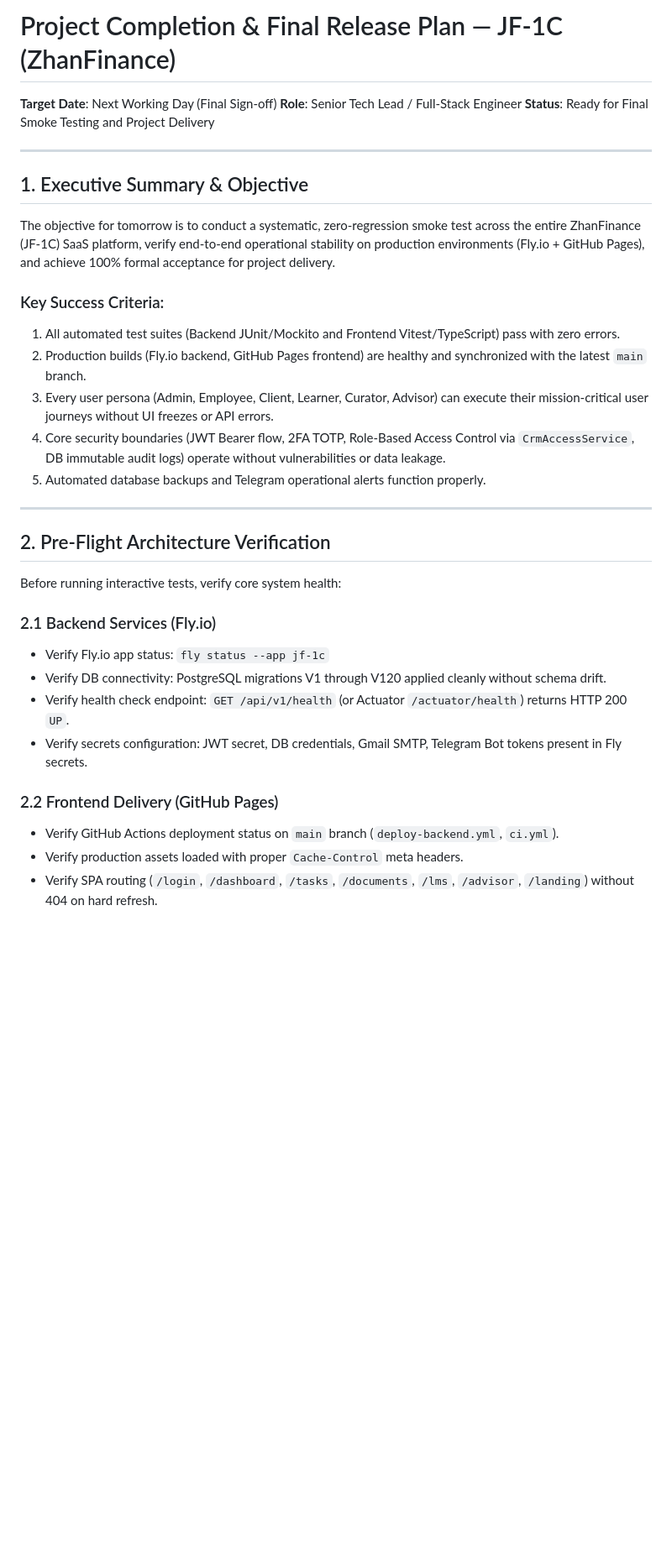
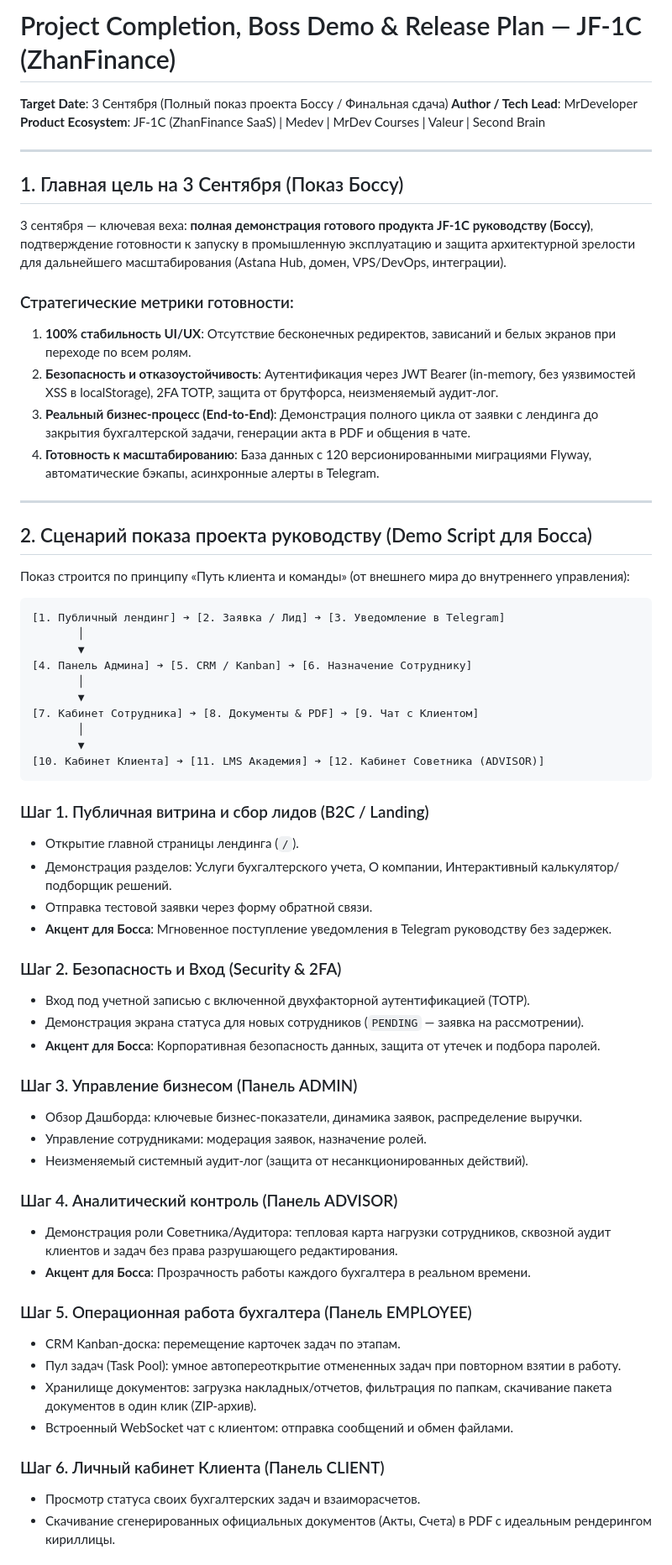
Before and after one commit to MrSgemaSeny/JF-1C, a Markdown page: PROJECT_COMPLETION_PLAN.md, the part around one of its changes. Shown at 84% size. GitHub-like rendering; blank space fills up the shorter version.

Commit message:
docs: enrich completion plan with boss demo script and ecosystem roadmap

````diff
--- a/PROJECT_COMPLETION_PLAN.md
+++ b/PROJECT_COMPLETION_PLAN.md
@@ -1,34 +1,66 @@
-# Project Completion & Final Release Plan — JF-1C (ZhanFinance)
-**Target Date**: Next Working Day (Final Sign-off)
-**Role**: Senior Tech Lead / Full-Stack Engineer
-**Status**: Ready for Final Smoke Testing and Project Delivery
+# Project Completion, Boss Demo & Release Plan — JF-1C (ZhanFinance)
+**Target Date**: 3 Сентября (Полный показ проекта Боссу / Финальная сдача)
+**Author / Tech Lead**: MrDeveloper
+**Product Ecosystem**: JF-1C (ZhanFinance SaaS) | Medev | MrDev Courses | Valeur | Second Brain
 
 ---
 
-## 1. Executive Summary & Objective
+## 1. Главная цель на 3 Сентября (Показ Боссу)
 
-The objective for tomorrow is to conduct a systematic, zero-regression smoke test across the entire ZhanFinance (JF-1C) SaaS platform, verify end-to-end operational stability on production environments (Fly.io + GitHub Pages), and achieve 100% formal acceptance for project delivery.
+3 сентября — ключевая веха: **полная демонстрация готового продукта JF-1C руководству (Боссу)**, подтверждение готовности к запуску в промышленную эксплуатацию и защита архитектурной зрелости для дальнейшего масштабирования (Astana Hub, домен, VPS/DevOps, интеграции).
 
-### Key Success Criteria:
-1. All automated test suites (Backend JUnit/Mockito and Frontend Vitest/TypeScript) pass with zero errors.
-2. Production builds (Fly.io backend, GitHub Pages frontend) are healthy and synchronized with the latest `main` branch.
-3. Every user persona (Admin, Employee, Client, Learner, Curator, Advisor) can execute their mission-critical user journeys without UI freezes or API errors.
-4. Core security boundaries (JWT Bearer flow, 2FA TOTP, Role-Based Access Control via `CrmAccessService`, DB immutable audit logs) operate without vulnerabilities or data leakage.
-5. Automated database backups and Telegram operational alerts function properly.
+### Стратегические метрики готовности:
+1. **100% стабильность UI/UX**: Отсутствие бесконечных редиректов, зависаний и белых экранов при переходе по всем ролям.
+2. **Безопасность и отказоустойчивость**: Аутентификация через JWT Bearer (in-memory, без уязвимостей XSS в localStorage), 2FA TOTP, защита от брутфорса, неизменяемый аудит-лог.
+3. **Реальный бизнес-процесс (End-to-End)**: Демонстрация полного цикла от заявки с лендинга до закрытия бухгалтерской задачи, генерации акта в PDF и общения в чате.
+4. **Готовность к масштабированию**: База данных с 120 версионированными миграциями Flyway, автоматические бэкапы, асинхронные алерты в Telegram.
 
 ---
 
-## 2. Pre-Flight Architecture Verification
+## 2. Сценарий показа проекта руководству (Demo Script для Босса)
 
-Before running interactive tests, verify core system health:
+Показ строится по принципу «Путь клиента и команды» (от внешнего мира до внутреннего управления):
 
-### 2.1 Backend Services (Fly.io)
-- Verify Fly.io app status: `fly status --app jf-1c`
-- Verify DB connectivity: PostgreSQL migrations V1 through V120 applied cleanly without schema drift.
-- Verify health check endpoint: `GET /api/v1/health` (or Actuator `/actuator/health`) returns HTTP 200 `UP`.
-- Verify secrets configuration: JWT secret, DB credentials, Gmail SMTP, Telegram Bot tokens present in Fly secrets.
+```
+[1. Публичный лендинг] ➔ [2. Заявка / Лид] ➔ [3. Уведомление в Telegram]
+       │
+       ▼
+[4. Панель Админа] ➔ [5. CRM / Kanban] ➔ [6. Назначение Сотруднику]
+       │
+       ▼
+[7. Кабинет Сотрудника] ➔ [8. Документы & PDF] ➔ [9. Чат с Клиентом]
+       │
+       ▼
+[10. Кабинет Клиента] ➔ [11. LMS Академия] ➔ [12. Кабинет Советника (ADVISOR)]
+```
 
-### 2.2 Frontend Delivery (GitHub Pages)
-- Verify GitHub Actions deployment status on `main` branch (`deploy-backend.yml`, `ci.yml`).
-- Verify production assets loaded with proper `Cache-Control` meta headers.
-- Verify SPA routing (`/login`, `/dashboard`, `/tasks`, `/documents`, `/lms`, `/advisor`, `/landing`) without 404 on hard refresh.
+### Шаг 1. Публичная витрина и сбор лидов (B2C / Landing)
+- Открытие главной страницы лендинга (`/`).
+- Демонстрация разделов: Услуги бухгалтерского учета, О компании, Интерактивный калькулятор/подборщик решений.
+- Отправка тестовой заявки через форму обратной связи.
+- **Акцент для Босса**: Мгновенное поступление уведомления в Telegram руководству без задержек.
+
+### Шаг 2. Безопасность и Вход (Security & 2FA)
+- Вход под учетной записью с включенной двухфакторной аутентификацией (TOTP).
+- Демонстрация экрана статуса для новых сотрудников (`PENDING` — заявка на рассмотрении).
+- **Акцент для Босса**: Корпоративная безопасность данных, защита от утечек и подбора паролей.
+
+### Шаг 3. Управление бизнесом (Панель ADMIN)
+- Обзор Дашборда: ключевые бизнес-показатели, динамика заявок, распределение выручки.
+- Управление сотрудниками: модерация заявок, назначение ролей.
+- Неизменяемый системный аудит-лог (защита от несанкционированных действий).
+
+### Шаг 4. Аналитический контроль (Панель ADVISOR)
+- Демонстрация роли Советника/Аудитора: тепловая карта нагрузки сотрудников, сквозной аудит клиентов и задач без права разрушающего редактирования.
+- **Акцент для Босса**: Прозрачность работы каждого бухгалтера в реальном времени.
+
+### Шаг 5. Операционная работа бухгалтера (Панель EMPLOYEE)
+- CRM Kanban-доска: перемещение карточек задач по этапам.
+- Пул задач (Task Pool): умное автопереоткрытие отмененных задач при повторном взятии в работу.
+- Хранилище документов: загрузка накладных/отчетов, фильтрация по папкам, скачивание пакета документов в один клик (ZIP-архив).
+- Встроенный WebSocket чат с клиентом: отправка сообщений и обмен файлами.
+
+### Шаг 6. Личный кабинет Клиента (Панель CLIENT)
+- Просмотр статуса своих бухгалтерских задач и взаиморасчетов.
+- Скачивание сгенерированных официальных документов (Акты, Счета) в PDF с идеальным рендерингом кириллицы.
+
````
Also changed, not shown: other parts of PROJECT_COMPLETION_PLAN.md (+24 -66 lines).
